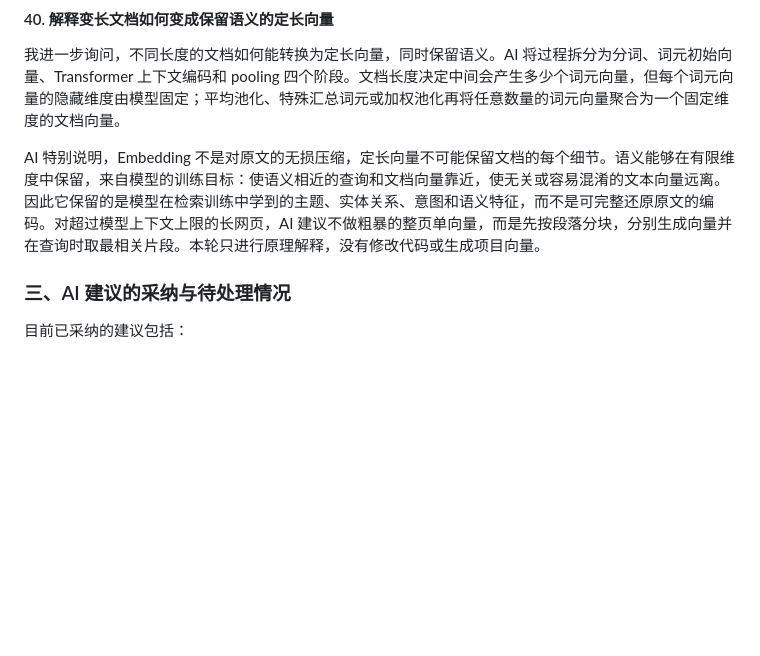
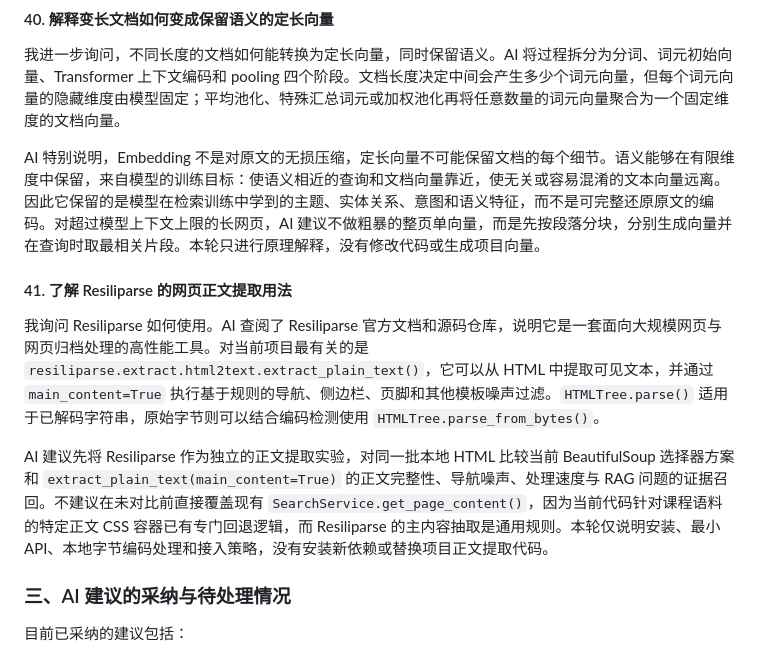
Before and after one commit to la-syh/SummerCourse, a Markdown page: AI_disclosure.md, the part around the change. Drawn GitHub-style; blank space fills up the shorter version.

Commit message:
AI_disclosure

```diff
--- a/AI_disclosure.md
+++ b/AI_disclosure.md
@@ -663,6 +663,12 @@ AI 建议先为每个文档用“标题 + 摘要 + 清洗后正文”离线生
 我进一步询问，不同长度的文档如何能转换为定长向量，同时保留语义。AI 将过程拆分为分词、词元初始向量、Transformer 上下文编码和 pooling 四个阶段。文档长度决定中间会产生多少个词元向量，但每个词元向量的隐藏维度由模型固定；平均池化、特殊汇总词元或加权池化再将任意数量的词元向量聚合为一个固定维度的文档向量。
 
 AI 特别说明，Embedding 不是对原文的无损压缩，定长向量不可能保留文档的每个细节。语义能够在有限维度中保留，来自模型的训练目标：使语义相近的查询和文档向量靠近，使无关或容易混淆的文本向量远离。因此它保留的是模型在检索训练中学到的主题、实体关系、意图和语义特征，而不是可完整还原原文的编码。对超过模型上下文上限的长网页，AI 建议不做粗暴的整页单向量，而是先按段落分块，分别生成向量并在查询时取最相关片段。本轮只进行原理解释，没有修改代码或生成项目向量。
+
+#### 41. 了解 Resiliparse 的网页正文提取用法
+
+我询问 Resiliparse 如何使用。AI 查阅了 Resiliparse 官方文档和源码仓库，说明它是一套面向大规模网页与网页归档处理的高性能工具。对当前项目最有关的是 `resiliparse.extract.html2text.extract_plain_text()`，它可以从 HTML 中提取可见文本，并通过 `main_content=True` 执行基于规则的导航、侧边栏、页脚和其他模板噪声过滤。`HTMLTree.parse()` 适用于已解码字符串，原始字节则可以结合编码检测使用 `HTMLTree.parse_from_bytes()`。
+
+AI 建议先将 Resiliparse 作为独立的正文提取实验，对同一批本地 HTML 比较当前 BeautifulSoup 选择器方案和 `extract_plain_text(main_content=True)` 的正文完整性、导航噪声、处理速度与 RAG 问题的证据召回。不建议在未对比前直接覆盖现有 `SearchService.get_page_content()`，因为当前代码针对课程语料的特定正文 CSS 容器已有专门回退逻辑，而 Resiliparse 的主内容抽取是通用规则。本轮仅说明安装、最小 API、本地字节编码处理和接入策略，没有安装新依赖或替换项目正文提取代码。
 
 ### 三、AI 建议的采纳与待处理情况
 
```
